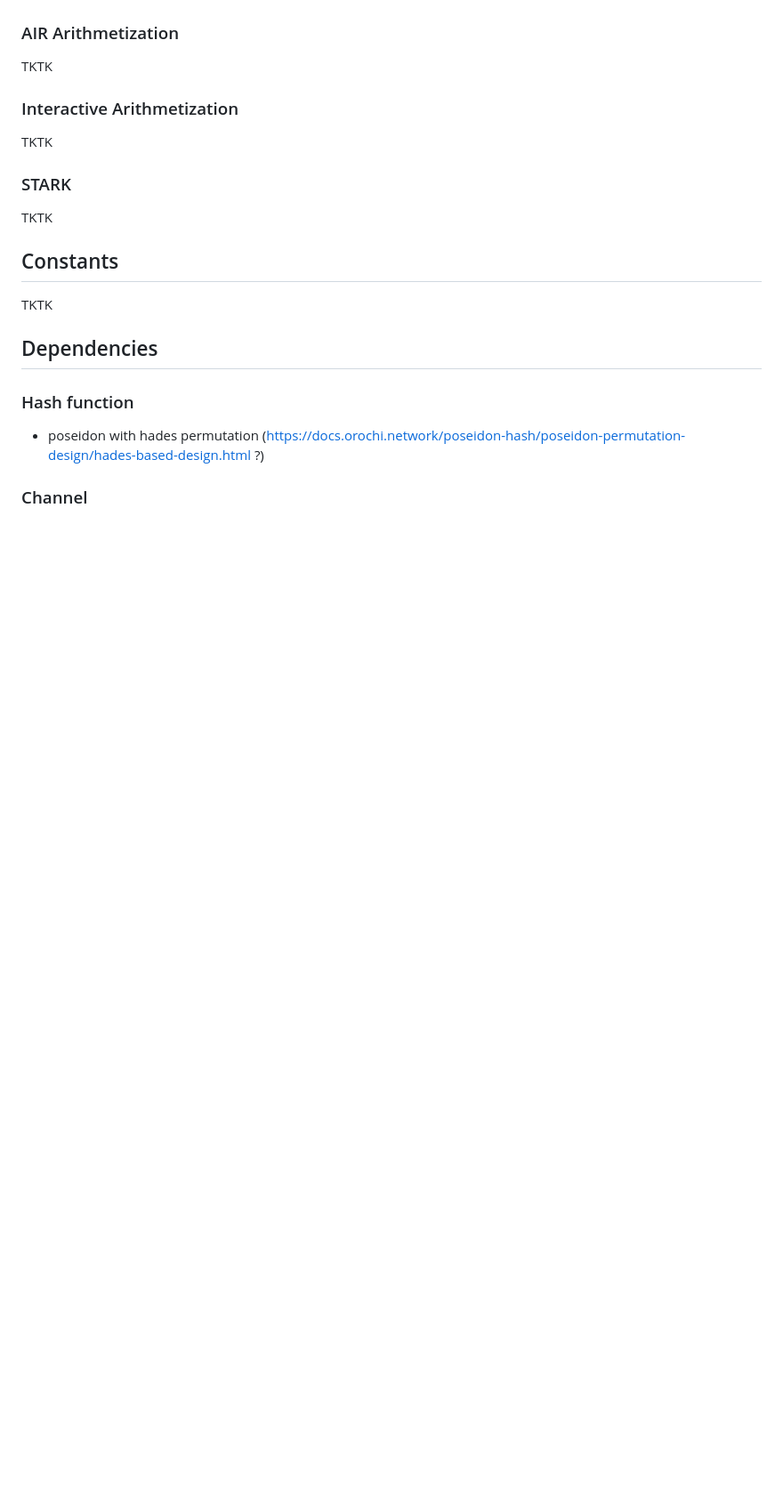
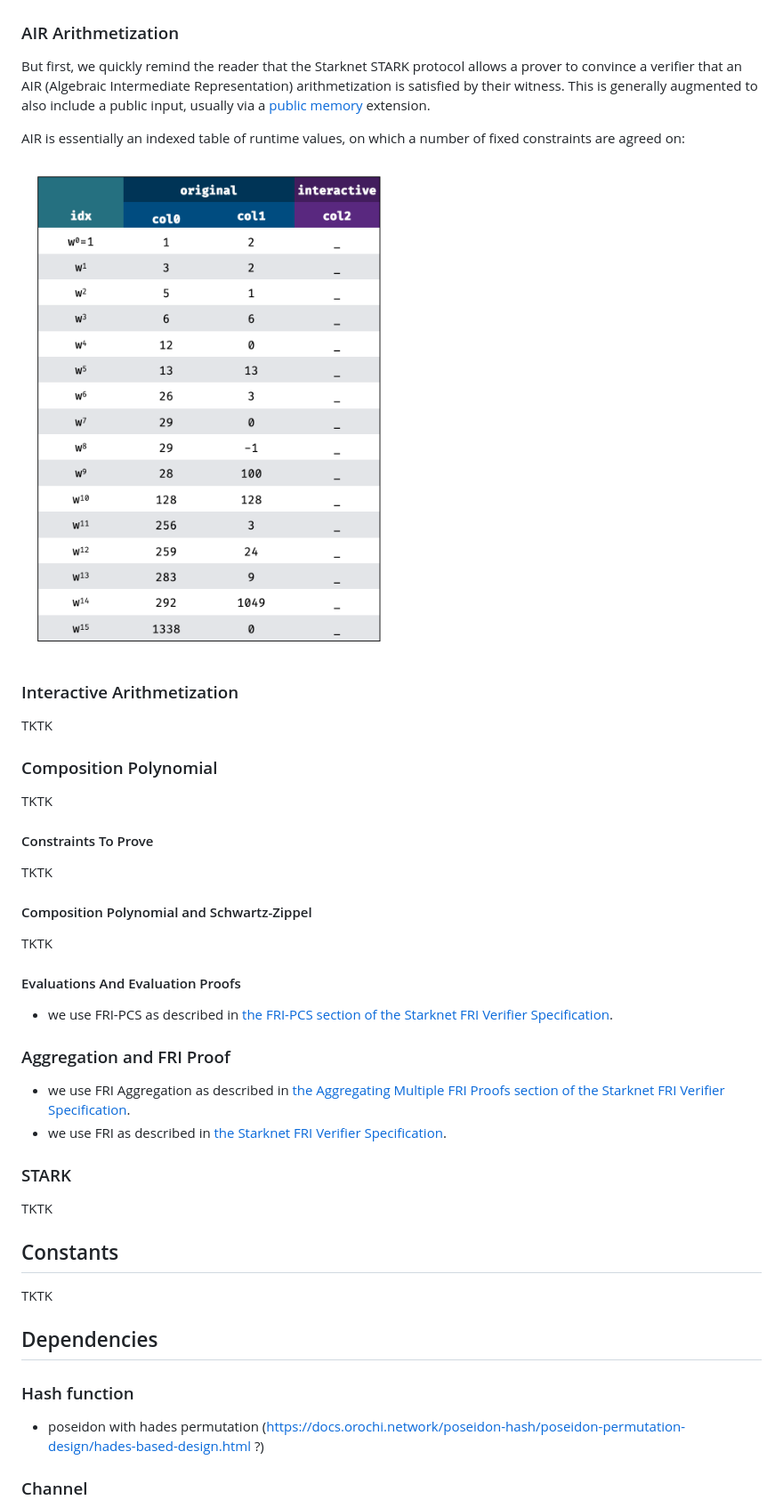
Before and after one commit to zksecurity/RFCs, a Markdown page: source/starknet/stark.md, the part around the change printed below. Shown: that part at 89% size. Drawn GitHub-style; pictures changed too: img/starknet/air.png (added); blank space fills up the shorter version.

Commit message:
added air

```diff
--- a/source/starknet/stark.md
+++ b/source/starknet/stark.md
@@ -29,11 +31,36 @@ This protocol is instantiated in several places to our knowledge:
 
 ### AIR Arithmetization
 
-TKTK
+But first, we quickly remind the reader that the Starknet STARK protocol allows a prover to convince a verifier that an AIR (Algebraic Intermediate Representation) arithmetization is satisfied by their witness. This is generally augmented to also include a public input, usually via a [public memory](https://zksecurity.github.io/stark-book/cairo/memory.html) extension.
+
+AIR is essentially an indexed table of runtime values, on which a number of fixed constraints are agreed on:
+
+![air](/img/starknet/air.png)
 
 ### Interactive Arithmetization
 
 TKTK
+
+### Composition Polynomial
+
+TKTK
+
+#### Constraints To Prove
+
+TKTK
+
+#### Composition Polynomial and Schwartz-Zippel
+
+TKTK
+
+#### Evaluations And Evaluation Proofs
+
+* we use FRI-PCS as described in [the FRI-PCS section of the Starknet FRI Verifier Specification](fri.html#fri-pcs).
+
+### Aggregation and FRI Proof
+
+* we use FRI Aggregation as described in [the Aggregating Multiple FRI Proofs section of the Starknet FRI Verifier Specification](fri.html#aggregating-multiple-fri-proofs).
+* we use FRI as described in [the Starknet FRI Verifier Specification](fri.html).
 
 ### STARK
 
```
Also changed, not shown: other parts of source/starknet/stark.md (+4 -2 lines), source/starknet/fri.md (+2 -2 lines).
